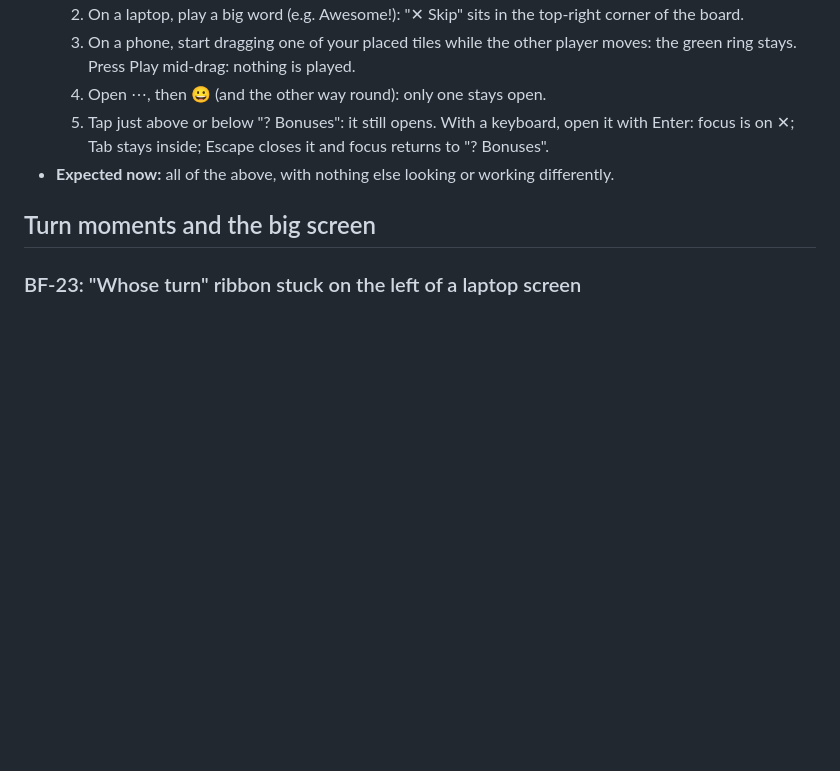
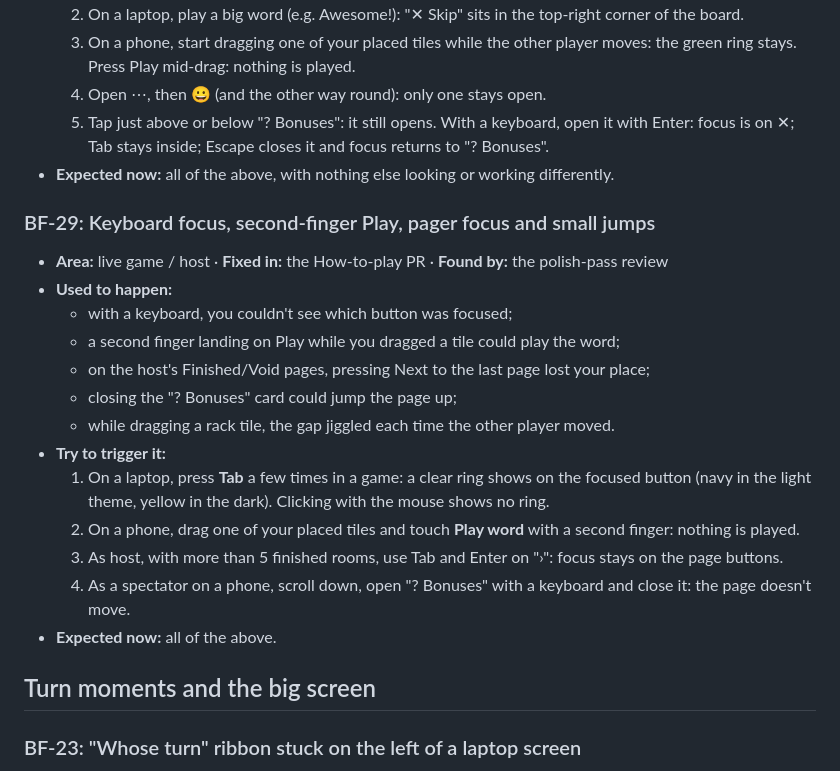
Before and after one commit to serminoaaron-code/DICT-SCRABBLE, a Markdown page: docs/important-docs/bugs-fixed.md, the part around the change. Drawn GitHub-style; blank space fills up the shorter version.

Commit message:
docs: How to play page and the polish leftovers

```diff
--- a/docs/important-docs/bugs-fixed.md
+++ b/docs/important-docs/bugs-fixed.md
@@ -229,6 +229,21 @@ Every bug we've fixed is listed here with steps to **try to make it happen again
   5. Tap just above or below "? Bonuses": it still opens. With a keyboard, open it with Enter: focus is on ✕; Tab stays inside; Escape closes it and focus returns to "? Bonuses".
 - **Expected now:** all of the above, with nothing else looking or working differently.
 
+### BF-29: Keyboard focus, second-finger Play, pager focus and small jumps
+- **Area:** live game / host · **Fixed in:** the How-to-play PR · **Found by:** the polish-pass review
+- **Used to happen:**
+  - with a keyboard, you couldn't see which button was focused;
+  - a second finger landing on Play while you dragged a tile could play the word;
+  - on the host's Finished/Void pages, pressing Next to the last page lost your place;
+  - closing the "? Bonuses" card could jump the page up;
+  - while dragging a rack tile, the gap jiggled each time the other player moved.
+- **Try to trigger it:**
+  1. On a laptop, press **Tab** a few times in a game: a clear ring shows on the focused button (navy in the light theme, yellow in the dark). Clicking with the mouse shows no ring.
+  2. On a phone, drag one of your placed tiles and touch **Play word** with a second finger: nothing is played.
+  3. As host, with more than 5 finished rooms, use Tab and Enter on "›": focus stays on the page buttons.
+  4. As a spectator on a phone, scroll down, open "? Bonuses" with a keyboard and close it: the page doesn't move.
+- **Expected now:** all of the above.
+
 ## Turn moments and the big screen
 
 ### BF-23: "Whose turn" ribbon stuck on the left of a laptop screen
```
Also changed, not shown: CLAUDE.md (+7 -6 lines).
